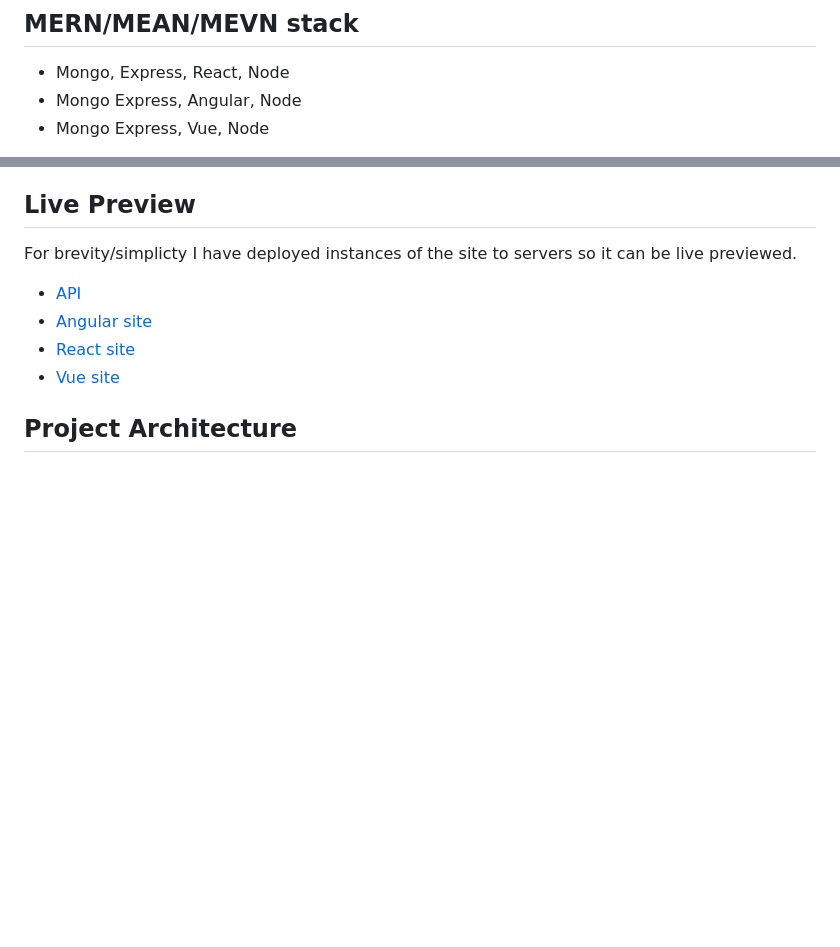
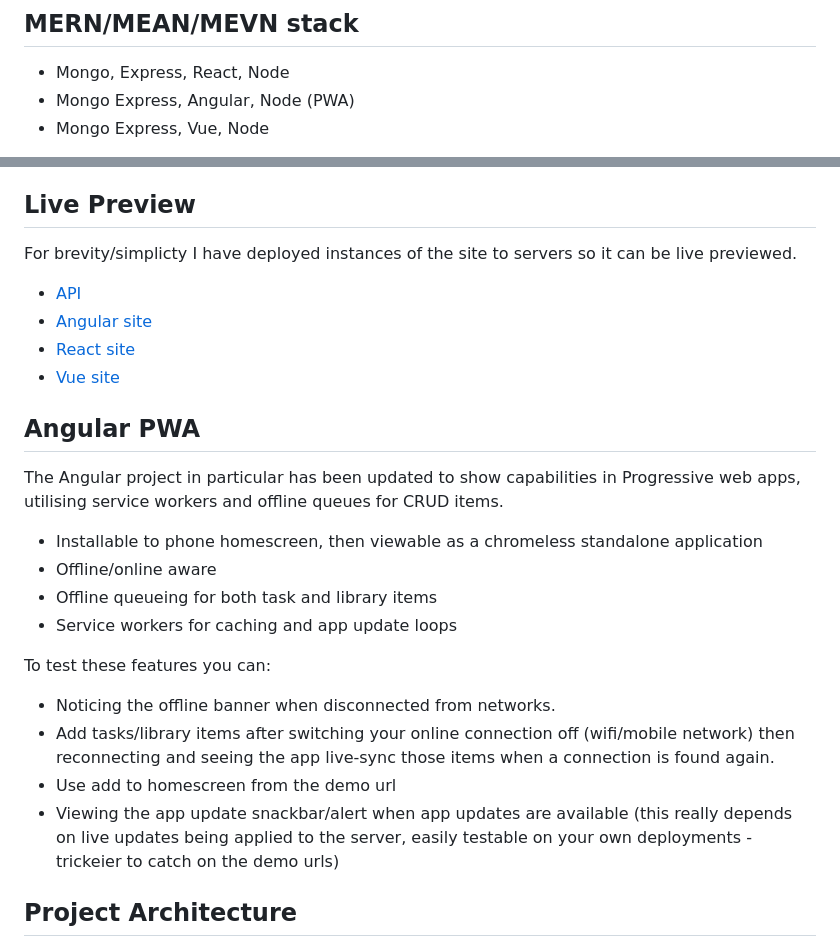
Before and after one commit to ndlbl/multi-platform, a Markdown page: README.md, 2 parts joined by grey strips. Rendered like a GitHub page; blank space fills up the shorter version.

Commit message:
#017 Update readme to include PWA features of the angular app

```diff
--- a/README.md
+++ b/README.md
@@ -3,7 +3,7 @@
 ## MERN/MEAN/MEVN stack
 
 - Mongo, Express, React, Node
-- Mongo Express, Angular, Node
+- Mongo Express, Angular, Node (PWA)
 - Mongo Express, Vue, Node
 
 This project aims to implement similar UI in apps built in different JS architecture themes/styles as proofs of concepts/boilerplate/comparison points. While being fairly basic application at their hearts they demonstrate full CRUD operations built with good Auth/Security in mind and best practice in terms of handling data concurrently to a consistent UI with a good user experience.
@@ -26,6 +26,22 @@ For brevity/simplicty I have deployed instances of the site to servers so it can
 - [Angular site](https://demo.ndlbl.com)
 - [React site](https://react.demo.ndlbl.com)
 - [Vue site](https://vue.ndlbl.com)
+
+## Angular PWA
+
+The Angular project in particular has been updated to show capabilities in Progressive web apps, utilising service workers and offline queues for CRUD items.
+
+- Installable to phone homescreen, then viewable as a chromeless standalone application
+- Offline/online aware
+- Offline queueing for both task and library items
+- Service workers for caching and app update loops
+
+To test these features you can:
+
+- Noticing the offline banner when disconnected from networks.
+- Add tasks/library items after switching your online connection off (wifi/mobile network) then reconnecting and seeing the app live-sync those items when a connection is found again.
+- Use add to homescreen from the demo url
+- Viewing the app update snackbar/alert when app updates are available (this really depends on live updates being applied to the server, easily testable on your own deployments - trickeier to catch on the demo urls)
 
 ## Project Architecture
 
```
